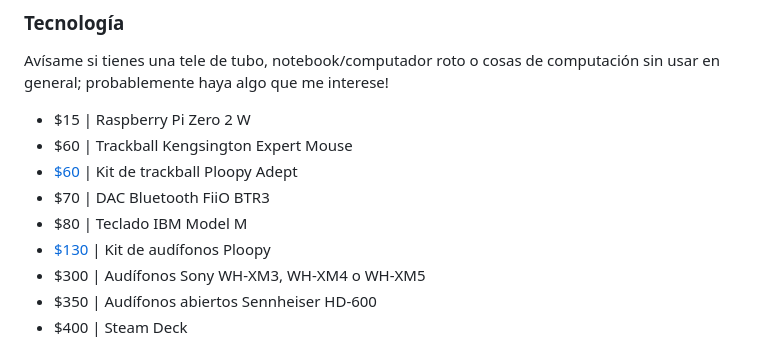
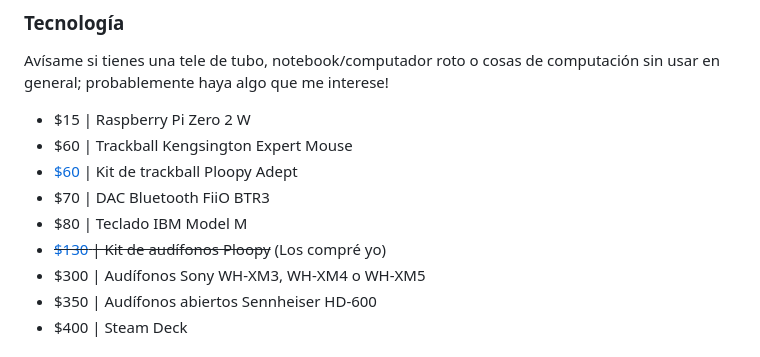
Before and after one commit to MarshDeer/neocities, a Markdown page: pages/writing/wishlistES.md, the part around the change. Drawn GitHub-style.

```diff
--- a/pages/writing/wishlistES.md
+++ b/pages/writing/wishlistES.md
@@ -98,7 +98,7 @@ Avísame si tienes una tele de tubo, notebook/computador roto o cosas de computa
 - [$60](https://ploopy.co/shop/adept-trackball-full-kit-preorder/)  | Kit de trackball Ploopy Adept
 - $70  | DAC Bluetooth FiiO BTR3
 - $80  | Teclado IBM Model M
-- [$130](https://ploopy.co/shop/headphones-full-kit-preorder/) | Kit de audífonos Ploopy
+- ~~[$130](https://ploopy.co/shop/headphones-full-kit-preorder/) | Kit de audífonos Ploopy~~ (Los compré yo)
 - $300 | Audífonos Sony WH-XM3, WH-XM4 o WH-XM5
 - $350 | Audífonos abiertos Sennheiser HD-600
 - $400 | Steam Deck
```
Also changed, not shown: pages/writing/wishlist.md (+1 -1 lines).
